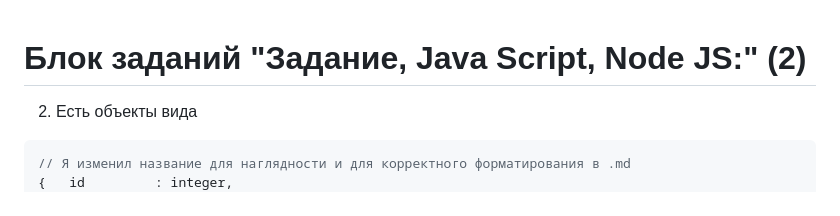
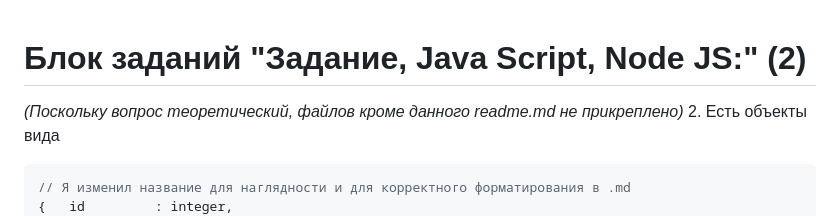
Before and after one commit to Nikiroy78/praca-test-tasks, a Markdown page: 2.nodejs_js/readme.md, the part around the change. GitHub-like rendering.

Commit message:
upload files into repos

````diff
--- a/2.nodejs_js/readme.md
+++ b/2.nodejs_js/readme.md
@@ -1,4 +1,5 @@
 # Блок заданий "Задание, Java Script, Node JS:" (2)
+*(Поскольку вопрос теоретический, файлов кроме данного readme.md не прикреплено)*
 2. Есть объекты вида
 ```typescript
 // Я изменил название для наглядности и для корректного форматирования в .md
````
